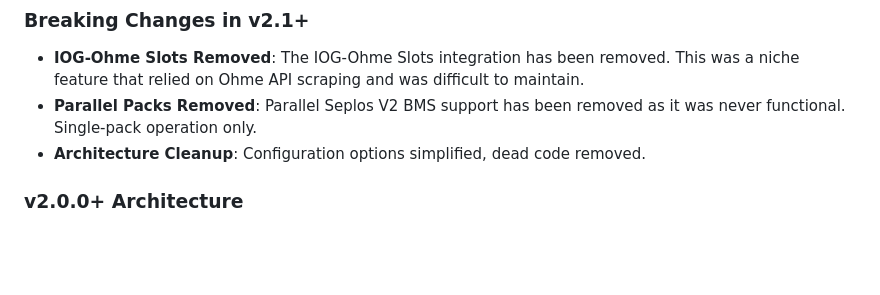
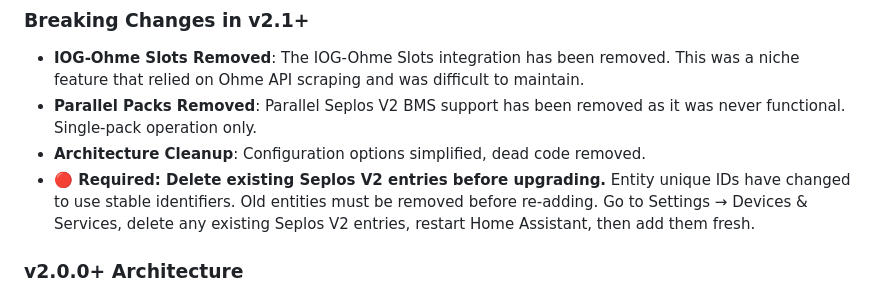
Before and after one commit to flip555/home_energy_hub, a Markdown page: README.md, the part around the change. GitHub-like rendering; blank space fills up the shorter version.

Commit message:
Add upgrade note about deleting old entries

```diff
--- a/README.md
+++ b/README.md
@@ -21,6 +21,7 @@ The wiki contains detailed guides for:
 - **IOG-Ohme Slots Removed**: The IOG-Ohme Slots integration has been removed. This was a niche feature that relied on Ohme API scraping and was difficult to maintain.
 - **Parallel Packs Removed**: Parallel Seplos V2 BMS support has been removed as it was never functional. Single-pack operation only.
 - **Architecture Cleanup**: Configuration options simplified, dead code removed.
+- **🔴 Required: Delete existing Seplos V2 entries before upgrading.** Entity unique IDs have changed to use stable identifiers. Old entities must be removed before re-adding. Go to Settings → Devices & Services, delete any existing Seplos V2 entries, restart Home Assistant, then add them fresh.
 
 ### v2.0.0+ Architecture
 This major update introduced a modular architecture with clear separation between connectors, integrations, and core components. The platform supports easy extension with new device integrations.
```
